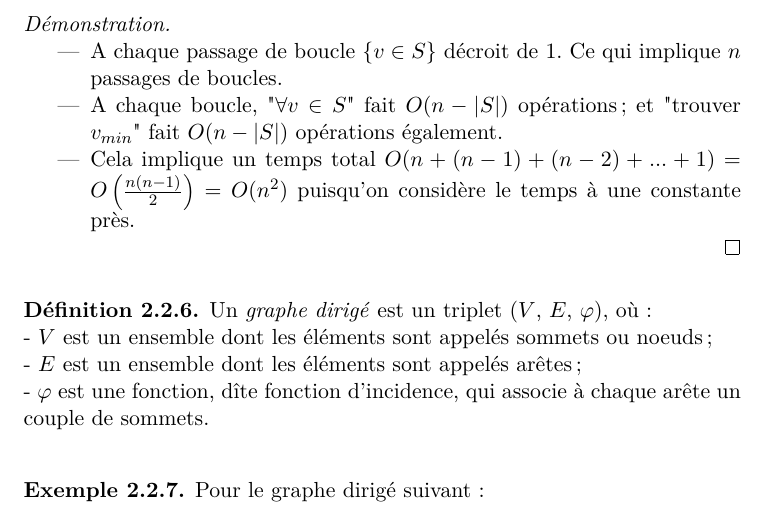
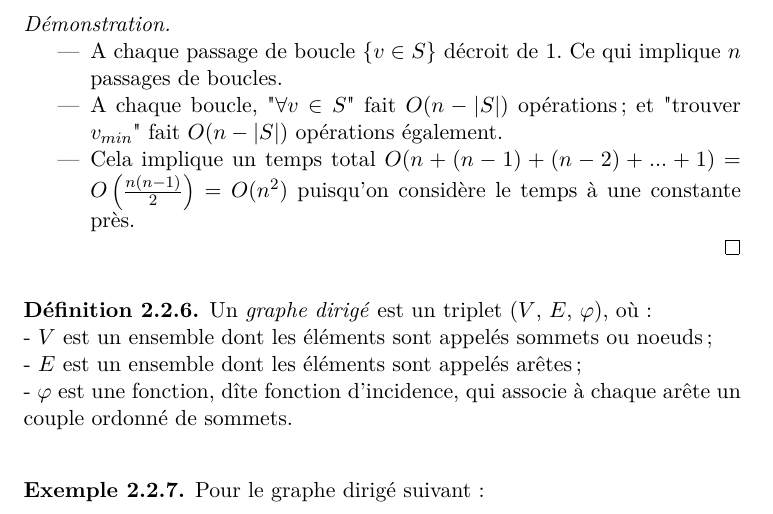
Before and after one commit to UCL-INMA/LINMA1691, a LaTeX document (cm/LINMA1691-notes.tex, which reads cm/2.tex): part of page 12 of 64, cut so that both start at the same text. Compiled offline with pdfLaTeX.

Commit message:
couple ordonné

```diff
--- a/cm/2.tex
+++ b/cm/2.tex
@@ -89,7 +89,7 @@
   Un \emph{graphe dirigé} est un triplet ($V$, $E$, $\varphi$), où :\\
   - $V$ est un ensemble dont les éléments sont appelés sommets ou noeuds; \\
   - $E$ est un ensemble dont les éléments sont appelés arêtes; \\
-  - $\varphi$ est une fonction, dîte fonction d'incidence, qui associe à chaque arête un couple de sommets. \\
+  - $\varphi$ est une fonction, dîte fonction d'incidence, qui associe à chaque arête un couple ordonné de sommets. \\
 \end{mydef}
 
 \begin{myexem}
```
